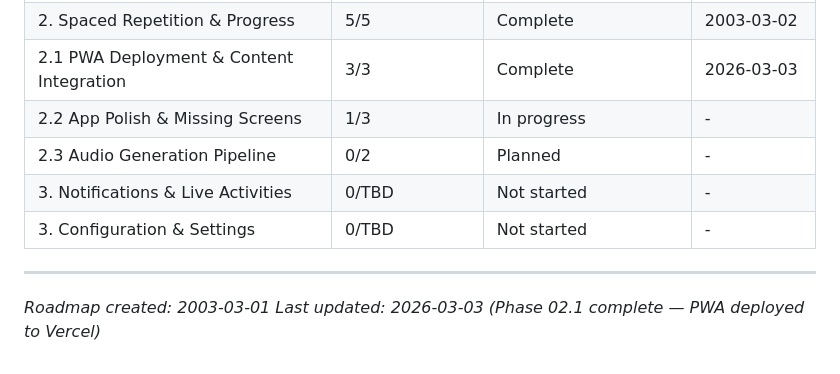
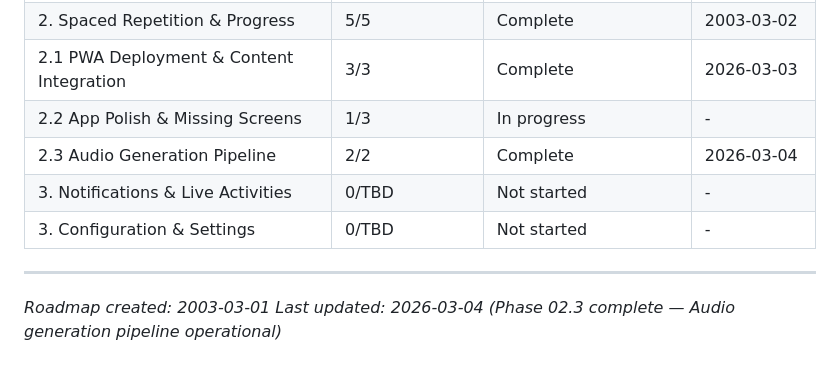
Before and after one commit to Chrigarr9/LingoLock, a Markdown page: .planning/ROADMAP.md, the part around one of its changes. GitHub-like rendering.

Commit message:
docs(02.3): complete audio generation pipeline phase

```diff
--- a/.planning/ROADMAP.md
+++ b/.planning/ROADMAP.md
@@ -195,10 +195,10 @@ Phases execute in numeric order: 1 → 2 → 3 → 4 → 5
 | 2. Spaced Repetition & Progress | 5/5 | Complete   | 2003-03-02 |
 | 2.1 PWA Deployment & Content Integration | 3/3 | Complete | 2026-03-03 |
 | 2.2 App Polish & Missing Screens | 1/3 | In progress | - |
-| 2.3 Audio Generation Pipeline | 0/2 | Planned | - |
+| 2.3 Audio Generation Pipeline | 2/2 | Complete | 2026-03-04 |
 | 3. Notifications & Live Activities | 0/TBD | Not started | - |
 | 3. Configuration & Settings | 0/TBD | Not started | - |
 
 ---
 *Roadmap created: 2003-03-01*
-*Last updated: 2026-03-03 (Phase 02.1 complete — PWA deployed to Vercel)*
+*Last updated: 2026-03-04 (Phase 02.3 complete — Audio generation pipeline operational)*
```
Also changed, not shown: other parts of .planning/ROADMAP.md (+2 -2 lines), 1 other file.
